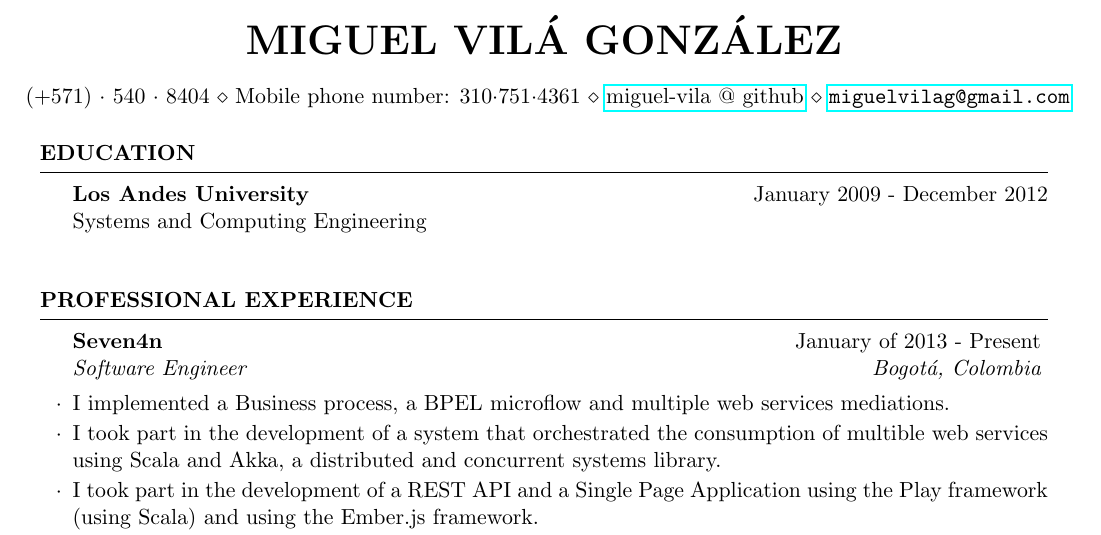
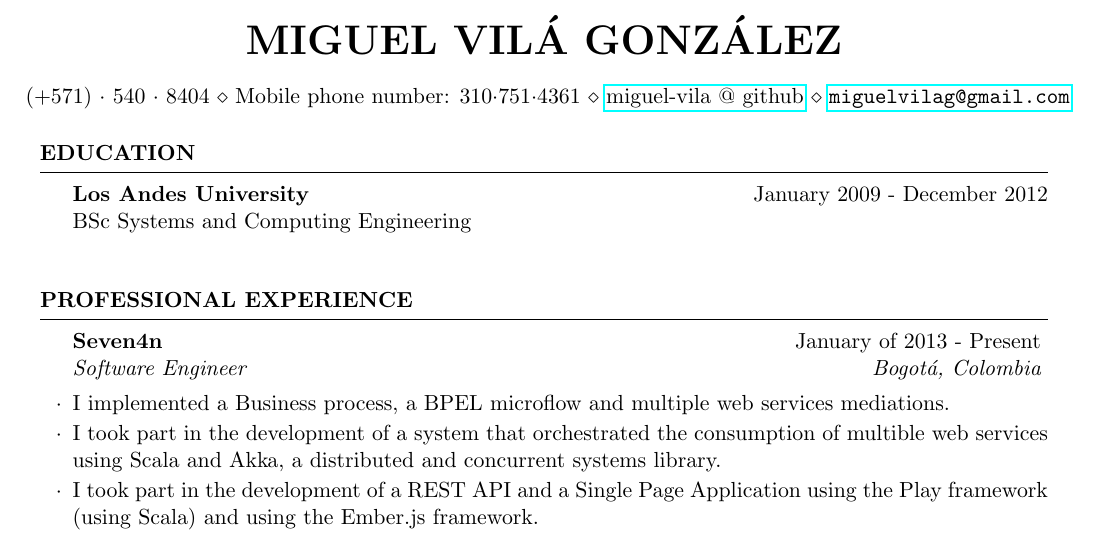
Before and after one commit to miguel-vila/resume, a LaTeX CV (resume_EN.tex): part of page 1 of 2, cut so that both start at the same text. Compiled offline with pdfLaTeX.

Commit message:
Arregla nombre título en inglés

```diff
--- a/resume_EN.tex
+++ b/resume_EN.tex
@@ -47,7 +47,7 @@
 \begin{rSection}{Education}
 
 {\bf \uniandes} \hfill January 2009 - December 2012 \\
-Systems and Computing Engineering \\
+BSc Systems and Computing Engineering \\
 
 \end{rSection}
 
```
